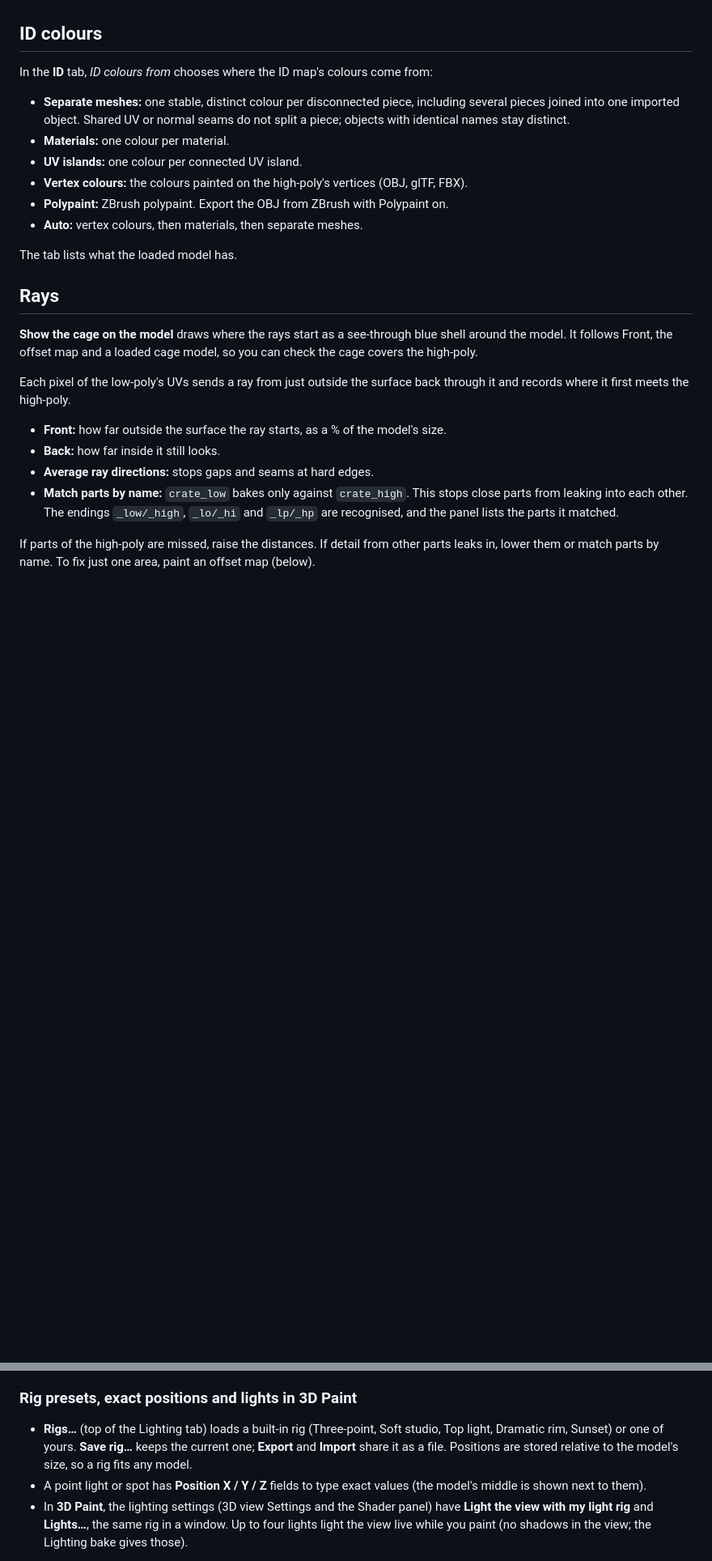
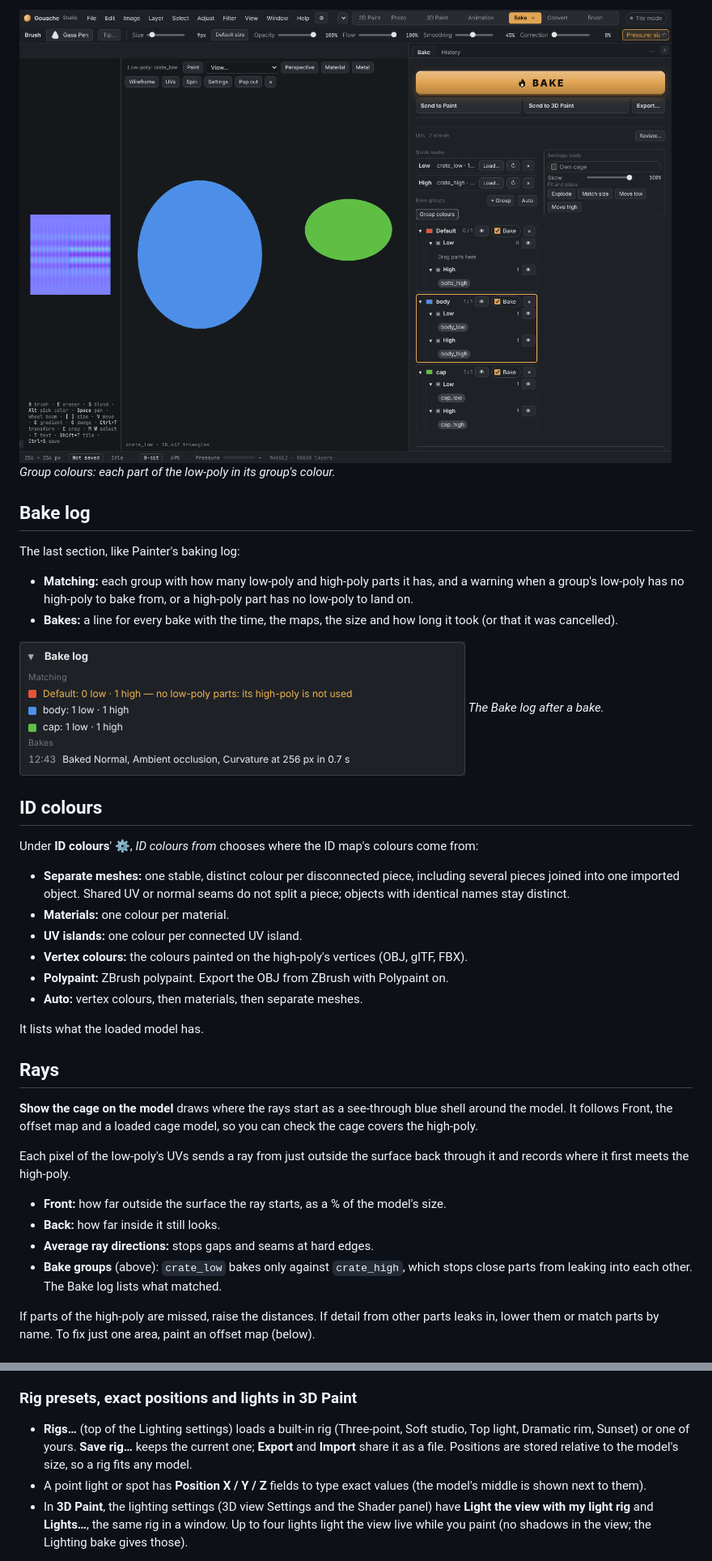
Before and after one commit to Kenn0090/gouache-studio, a Markdown page: docs/wiki/Baker.md, 2 parts joined by grey strips. Shown at 81% size. GitHub-like rendering; pictures changed too: docs/wiki/images/bake-group-colours.png (added), docs/wiki/images/bake-log.png (added); blank space fills up the shorter version.

```diff
--- a/docs/wiki/Baker.md
+++ b/docs/wiki/Baker.md
@@ -113,6 +133,16 @@ Each map arrives as a **plain layer** (no folders), so you can set blend modes b
+![Group colours on the model.](images/bake-group-colours.png)
+*Group colours: each part of the low-poly in its group's colour.*
+
+## Bake log
+The last section, like Painter's baking log:
+- **Matching:** each group with how many low-poly and high-poly parts it has, and a warning when a group's low-poly has no high-poly to bake from, or a high-poly part has no low-poly to land on.
+- **Bakes:** a line for every bake with the time, the maps, the size and how long it took (or that it was cancelled).
+
+![The Bake log.](images/bake-log.png)
+*The Bake log after a bake.*
 
 ## ID colours
-In the **ID** tab, *ID colours from* chooses where the ID map's colours come from:
+Under **ID colours**' ⚙, *ID colours from* chooses where the ID map's colours come from:
 - **Separate meshes:** one stable, distinct colour per disconnected piece, including several pieces joined into one imported object. Shared UV or normal seams do not split a piece; objects with identical names stay distinct.
 - **Materials:** one colour per material.
 - **UV islands:** one colour per connected UV island.
@@ -120,7 +150,7 @@ In the **ID** tab, *ID colours from* chooses where the ID map's colours come fro
 - **Polypaint:** ZBrush polypaint. Export the OBJ from ZBrush with Polypaint on.
 - **Auto:** vertex colours, then materials, then separate meshes.
 
-The tab lists what the loaded model has.
+It lists what the loaded model has.
 
 ## Rays
 **Show the cage on the model** draws where the rays start as a see-through blue shell around the model. It follows Front, the offset map and a loaded cage model, so you can check the cage covers the high-poly.
@@ -129,7 +159,7 @@ Each pixel of the low-poly's UVs sends a ray from just outside the surface back
 - **Front:** how far outside the surface the ray starts, as a % of the model's size.
 - **Back:** how far inside it still looks.
 - **Average ray directions:** stops gaps and seams at hard edges.
-- **Match parts by name:** `crate_low` bakes only against `crate_high`. This stops close parts from leaking into each other. The endings `_low/_high`, `_lo/_hi` and `_lp/_hp` are recognised, and the panel lists the parts it matched.
+- **Bake groups** (above): `crate_low` bakes only against `crate_high`, which stops close parts from leaking into each other. The Bake log lists what matched.
 
 If parts of the high-poly are missed, raise the distances. If detail from other parts leaks in, lower them or match parts by name. To fix just one area, paint an offset map (below).
 
@@ -216,6 +246,6 @@ Where it goes:
 
 ### Rig presets, exact positions and lights in 3D Paint
 
-- **Rigs…** (top of the Lighting tab) loads a built-in rig (Three-point, Soft studio, Top light, Dramatic rim, Sunset) or one of yours. **Save rig…** keeps the current one; **Export** and **Import** share it as a file. Positions are stored relative to the model's size, so a rig fits any model.
+- **Rigs…** (top of the Lighting settings) loads a built-in rig (Three-point, Soft studio, Top light, Dramatic rim, Sunset) or one of yours. **Save rig…** keeps the current one; **Export** and **Import** share it as a file. Positions are stored relative to the model's size, so a rig fits any model.
 - A point light or spot has **Position X / Y / Z** fields to type exact values (the model's middle is shown next to them).
 - In **3D Paint**, the lighting settings (3D view Settings and the Shader panel) have **Light the view with my light rig** and **Lights…**, the same rig in a window. Up to four lights light the view live while you paint (no shadows in the view; the Lighting bake gives those).
```
Also changed, not shown: other parts of docs/wiki/Baker.md (+43 -23 lines), docs/wiki/images/bake-geometry.png (added), docs/wiki/images/bake-groups.png (added), docs/wiki/images/bake-maps.png (added), docs/wiki/images/bake-tab.png, 2 other files.
